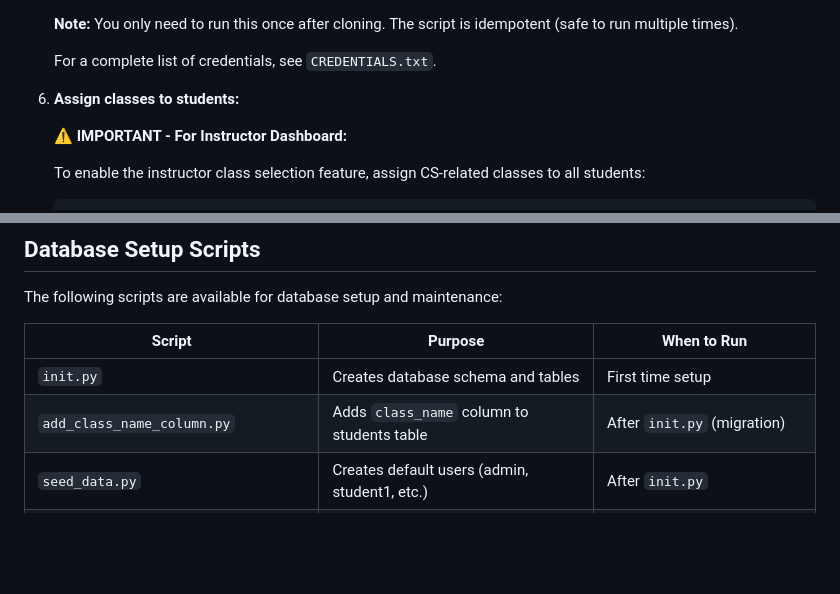
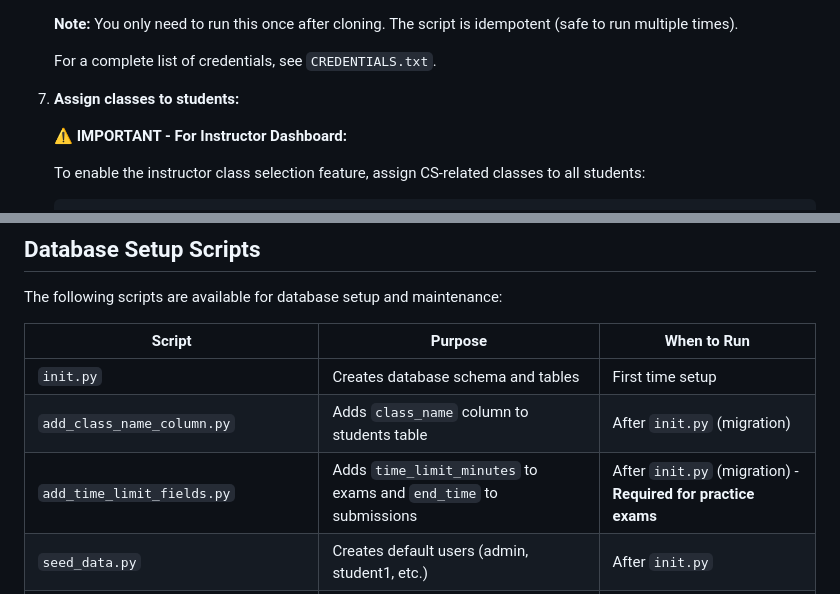
Before and after one commit to mancusiolivia/Group-Red, a Markdown page: README.md, 2 parts joined by grey strips. GitHub-like rendering; blank space fills up the shorter version.

```diff
--- a/README.md
+++ b/README.md
@@ -140,7 +171,7 @@ python run_server.py
 
    For a complete list of credentials, see `CREDENTIALS.txt`.
 
-6. **Assign classes to students:**
+7. **Assign classes to students:**
 
    **⚠️ IMPORTANT - For Instructor Dashboard:**
 
@@ -245,6 +276,7 @@ The following scripts are available for database setup and maintenance:
 |--------|---------|-------------|
 | `init.py` | Creates database schema and tables | First time setup |
 | `add_class_name_column.py` | Adds `class_name` column to students table | After `init.py` (migration) |
+| `add_time_limit_fields.py` | Adds `time_limit_minutes` to exams and `end_time` to submissions | After `init.py` (migration) - **Required for practice exams** |
 | `seed_data.py` | Creates default users (admin, student1, etc.) | After `init.py` |
 | `assign_classes_to_students.py` | Assigns CS classes to all students | After `seed_data.py` (for instructor features) |
 | `add_number_of_questions_column.py` | Adds `number_of_questions` column to exams table | Usually handled automatically by `init_db()` |
```
Also changed, not shown: other parts of README.md (+38 -7 lines).
